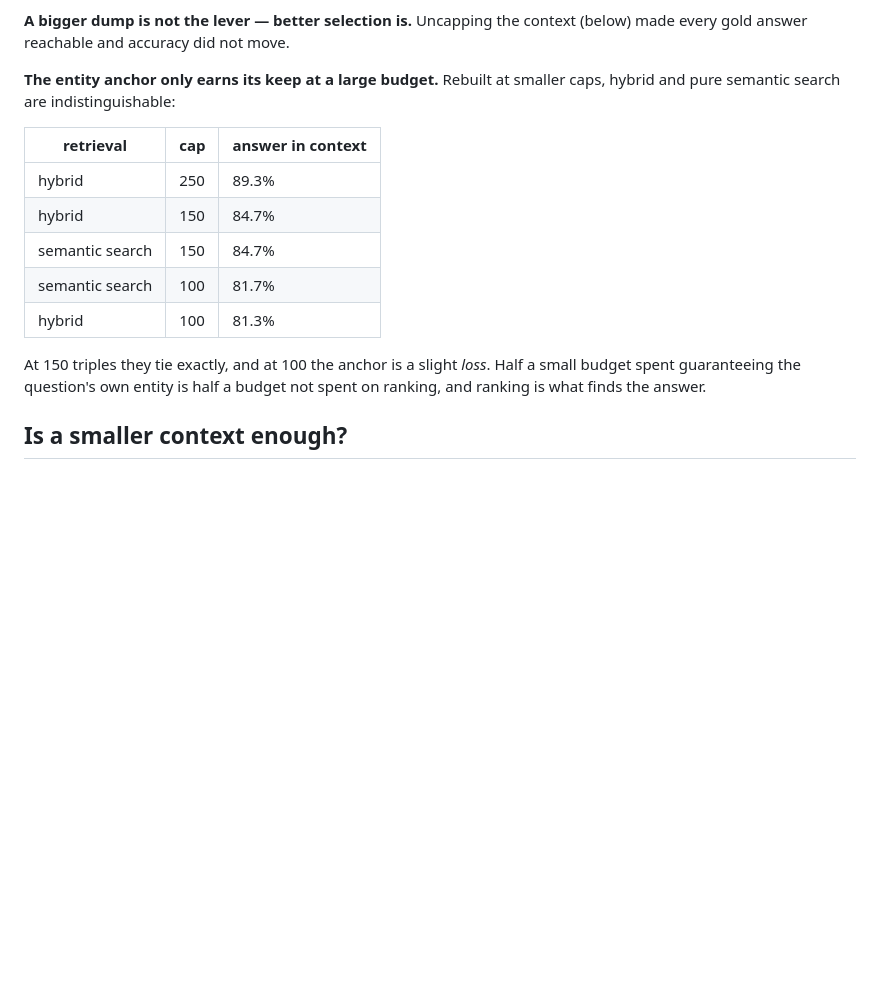
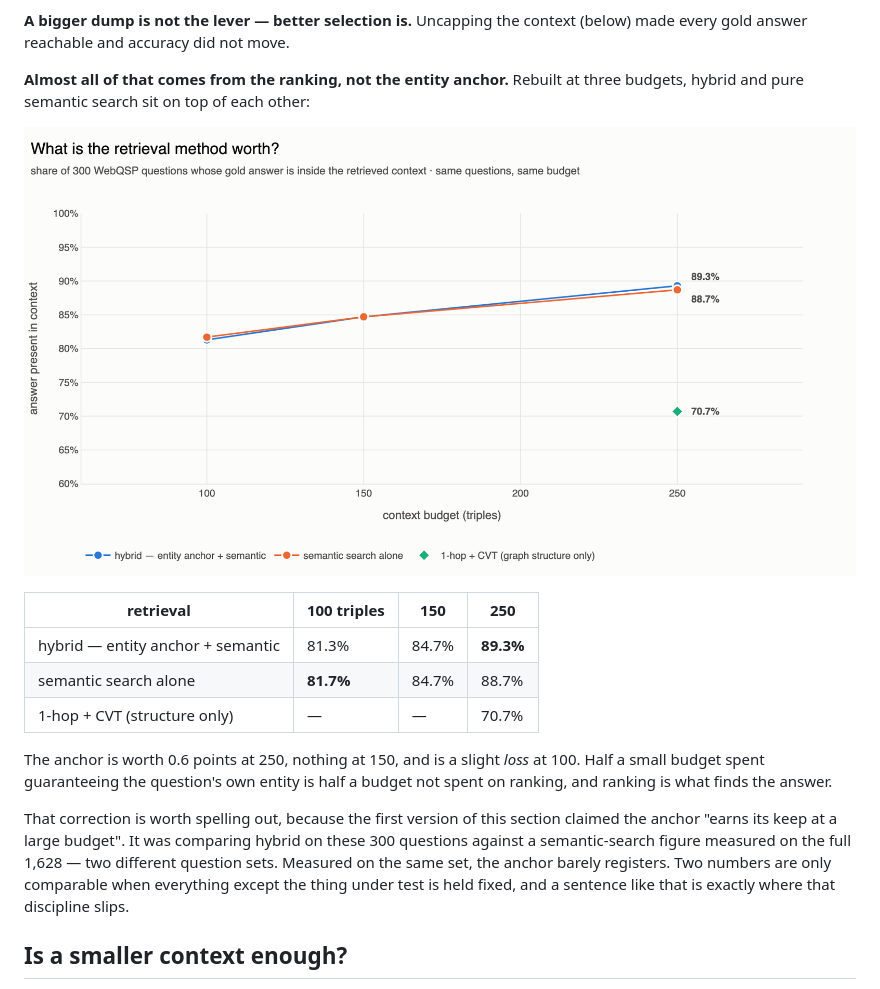
Before and after one commit to RyutoYoda/trikedb, a Markdown page: benchmarks/README.md, the part around the change. GitHub-like rendering; pictures changed too: benchmarks/retrieval.png (added); blank space fills up the shorter version.

```diff
--- a/benchmarks/README.md
+++ b/benchmarks/README.md
@@ -163,20 +163,28 @@ accuracy numbers are supposed to be explained by.
 **A bigger dump is not the lever — better selection is.** Uncapping the
 context (below) made every gold answer reachable and accuracy did not move.
 
-**The entity anchor only earns its keep at a large budget.** Rebuilt at
-smaller caps, hybrid and pure semantic search are indistinguishable:
+**Almost all of that comes from the ranking, not the entity anchor.** Rebuilt
+at three budgets, hybrid and pure semantic search sit on top of each other:
 
-| retrieval | cap | answer in context |
-|---|---|---|
-| hybrid | 250 | 89.3% |
-| hybrid | 150 | 84.7% |
-| semantic search | 150 | 84.7% |
-| semantic search | 100 | 81.7% |
-| hybrid | 100 | 81.3% |
+![Reach against context budget](retrieval.png)
 
-At 150 triples they tie exactly, and at 100 the anchor is a slight *loss*.
-Half a small budget spent guaranteeing the question's own entity is half a
-budget not spent on ranking, and ranking is what finds the answer.
+| retrieval | 100 triples | 150 | 250 |
+|---|---|---|---|
+| hybrid — entity anchor + semantic | 81.3% | 84.7% | **89.3%** |
+| semantic search alone | **81.7%** | 84.7% | 88.7% |
+| 1-hop + CVT (structure only) | — | — | 70.7% |
+
+The anchor is worth 0.6 points at 250, nothing at 150, and is a slight *loss*
+at 100. Half a small budget spent guaranteeing the question's own entity is
+half a budget not spent on ranking, and ranking is what finds the answer.
+
+That correction is worth spelling out, because the first version of this
+section claimed the anchor "earns its keep at a large budget". It was
+comparing hybrid on these 300 questions against a semantic-search figure
+measured on the full 1,628 — two different question sets. Measured on the same
+set, the anchor barely registers. Two numbers are only comparable when
+everything except the thing under test is held fixed, and a sentence like that
+is exactly where that discipline slips.
 
 ## Is a smaller context enough?
 
```
Also changed, not shown: benchmarks/README_jp.md (+16 -10 lines), benchmarks/README_zh.md (+18 -11 lines), 2 other files.
